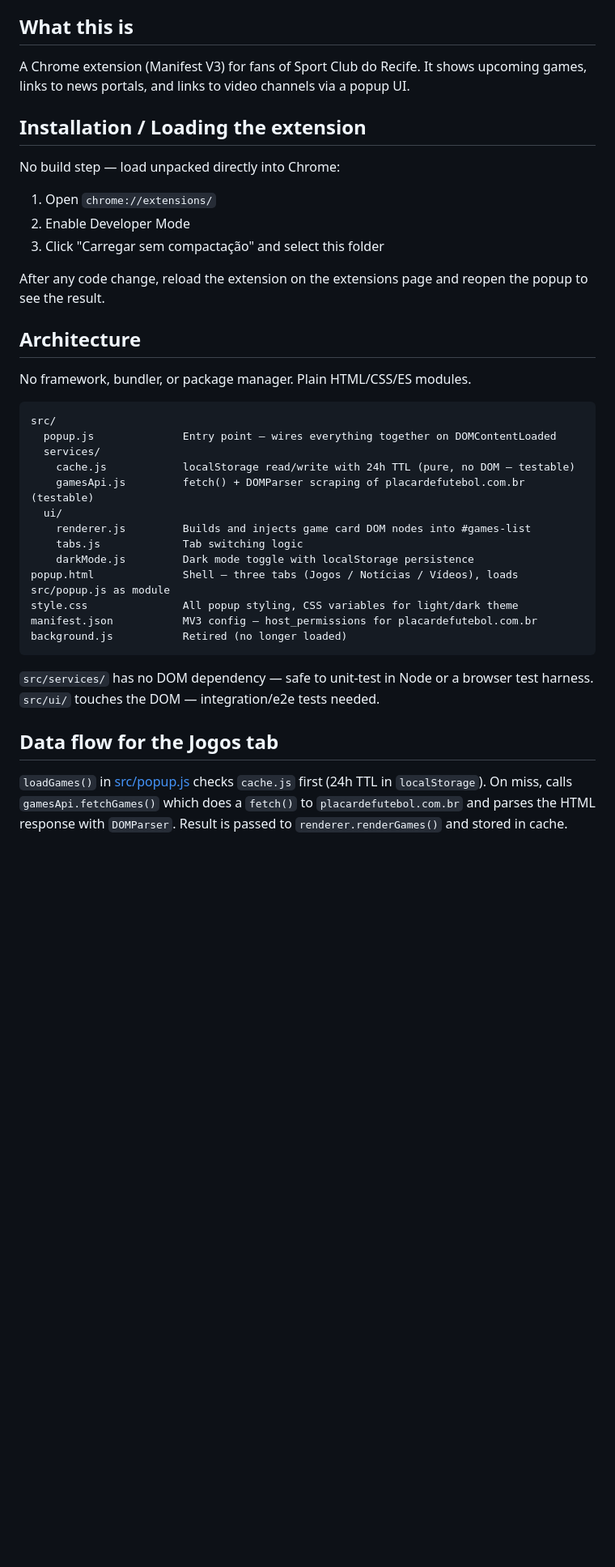
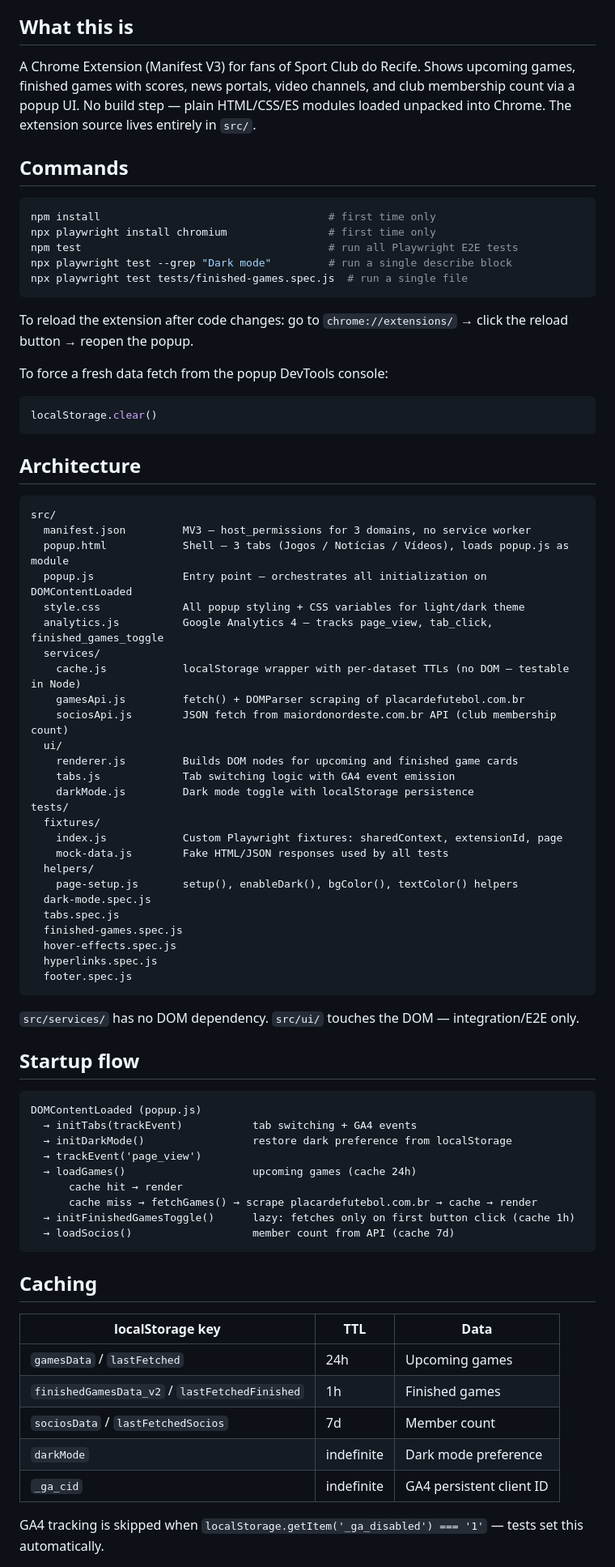
Before and after one commit to Filipelion/cade-meu-time, a Markdown page: CLAUDE.md, the part around one of its changes. Shown at 81% size. GitHub-like rendering; blank space fills up the shorter version.

Commit message:
readme: Claude readme updated

````diff
--- a/CLAUDE.md
+++ b/CLAUDE.md
@@ -4,42 +4,81 @@ This file provides guidance to Claude Code (claude.ai/code) when working with co
 
 ## What this is
 
-A Chrome extension (Manifest V3) for fans of Sport Club do Recife. It shows upcoming games, links to news portals, and links to video channels via a popup UI.
+A Chrome Extension (Manifest V3) for fans of Sport Club do Recife. Shows upcoming games, finished games with scores, news portals, video channels, and club membership count via a popup UI. No build step — plain HTML/CSS/ES modules loaded unpacked into Chrome. The extension source lives entirely in `src/`.
 
-## Installation / Loading the extension
+## Commands
 
-No build step — load unpacked directly into Chrome:
+```bash
+npm install                                    # first time only
+npx playwright install chromium                # first time only
+npm test                                       # run all Playwright E2E tests
+npx playwright test --grep "Dark mode"         # run a single describe block
+npx playwright test tests/finished-games.spec.js  # run a single file
+```
 
-1. Open `chrome://extensions/`
-2. Enable Developer Mode
-3. Click "Carregar sem compactação" and select this folder
+To reload the extension after code changes: go to `chrome://extensions/` → click the reload button → reopen the popup.
 
-After any code change, reload the extension on the extensions page and reopen the popup to see the result.
+To force a fresh data fetch from the popup DevTools console:
+```js
+localStorage.clear()
+```
 
 ## Architecture
 
-No framework, bundler, or package manager. Plain HTML/CSS/ES modules.
+```
+src/
+  manifest.json         MV3 — host_permissions for 3 domains, no service worker
+  popup.html            Shell — 3 tabs (Jogos / Notícias / Vídeos), loads popup.js as module
+  popup.js              Entry point — orchestrates all initialization on DOMContentLoaded
+  style.css             All popup styling + CSS variables for light/dark theme
+  analytics.js          Google Analytics 4 — tracks page_view, tab_click, finished_games_toggle
+  services/
+    cache.js            localStorage wrapper with per-dataset TTLs (no DOM — testable in Node)
+    gamesApi.js         fetch() + DOMParser scraping of placardefutebol.com.br
+    sociosApi.js        JSON fetch from maiordonordeste.com.br API (club membership count)
+  ui/
+    renderer.js         Builds DOM nodes for upcoming and finished game cards
+    tabs.js             Tab switching logic with GA4 event emission
+    darkMode.js         Dark mode toggle with localStorage persistence
+tests/
+  fixtures/
+    index.js            Custom Playwright fixtures: sharedContext, extensionId, page
+    mock-data.js        Fake HTML/JSON responses used by all tests
+  helpers/
+    page-setup.js       setup(), enableDark(), bgColor(), textColor() helpers
+  dark-mode.spec.js
+  tabs.spec.js
+  finished-games.spec.js
+  hover-effects.spec.js
+  hyperlinks.spec.js
+  footer.spec.js
+```
+
+`src/services/` has no DOM dependency. `src/ui/` touches the DOM — integration/E2E only.
+
+## Startup flow
 
 ```
-src/
-  popup.js              Entry point — wires everything together on DOMContentLoaded
-  services/
-    cache.js            localStorage read/write with 24h TTL (pure, no DOM — testable)
-    gamesApi.js         fetch() + DOMParser scraping of placardefutebol.com.br (testable)
-  ui/
-    renderer.js         Builds and injects game card DOM nodes into #games-list
-    tabs.js             Tab switching logic
-    darkMode.js         Dark mode toggle with localStorage persistence
-popup.html              Shell — three tabs (Jogos / Notícias / Vídeos), loads src/popup.js as module
-style.css               All popup styling, CSS variables for light/dark theme
-manifest.json           MV3 config — host_permissions for placardefutebol.com.br
-background.js           Retired (no longer loaded)
+DOMContentLoaded (popup.js)
+  → initTabs(trackEvent)           tab switching + GA4 events
+  → initDarkMode()                 restore dark preference from localStorage
+  → trackEvent('page_view')
+  → loadGames()                    upcoming games (cache 24h)
+      cache hit → render
+      cache miss → fetchGames() → scrape placardefutebol.com.br → cache → render
+  → initFinishedGamesToggle()      lazy: fetches only on first button click (cache 1h)
+  → loadSocios()                   member count from API (cache 7d)
 ```
 
-`src/services/` has no DOM dependency — safe to unit-test in Node or a browser test harness.
-`src/ui/` touches the DOM — integration/e2e tests needed.
+## Caching
 
-## Data flow for the Jogos tab
+| localStorage key | TTL | Data |
+|---|---|---|
+| `gamesData` / `lastFetched` | 24h | Upcoming games |
+| `finishedGamesData_v2` / `lastFetchedFinished` | 1h | Finished games |
+| `sociosData` / `lastFetchedSocios` | 7d | Member count |
+| `darkMode` | indefinite | Dark mode preference |
+| `_ga_cid` | indefinite | GA4 persistent client ID |
 
-`loadGames()` in [src/popup.js](src/popup.js) checks `cache.js` first (24h TTL in `localStorage`). On miss, calls `gamesApi.fetchGames()` which does a `fetch()` to `placardefutebol.com.br` and parses the HTML response with `DOMParser`. Result is passed to `renderer.renderGames()` and stored in cache.
+GA4 tracking is skipped when `localStorage.getItem('_ga_disabled') === '1'` — tests set this automatically.
 
````
Also changed, not shown: other parts of CLAUDE.md (+17 -16 lines).
